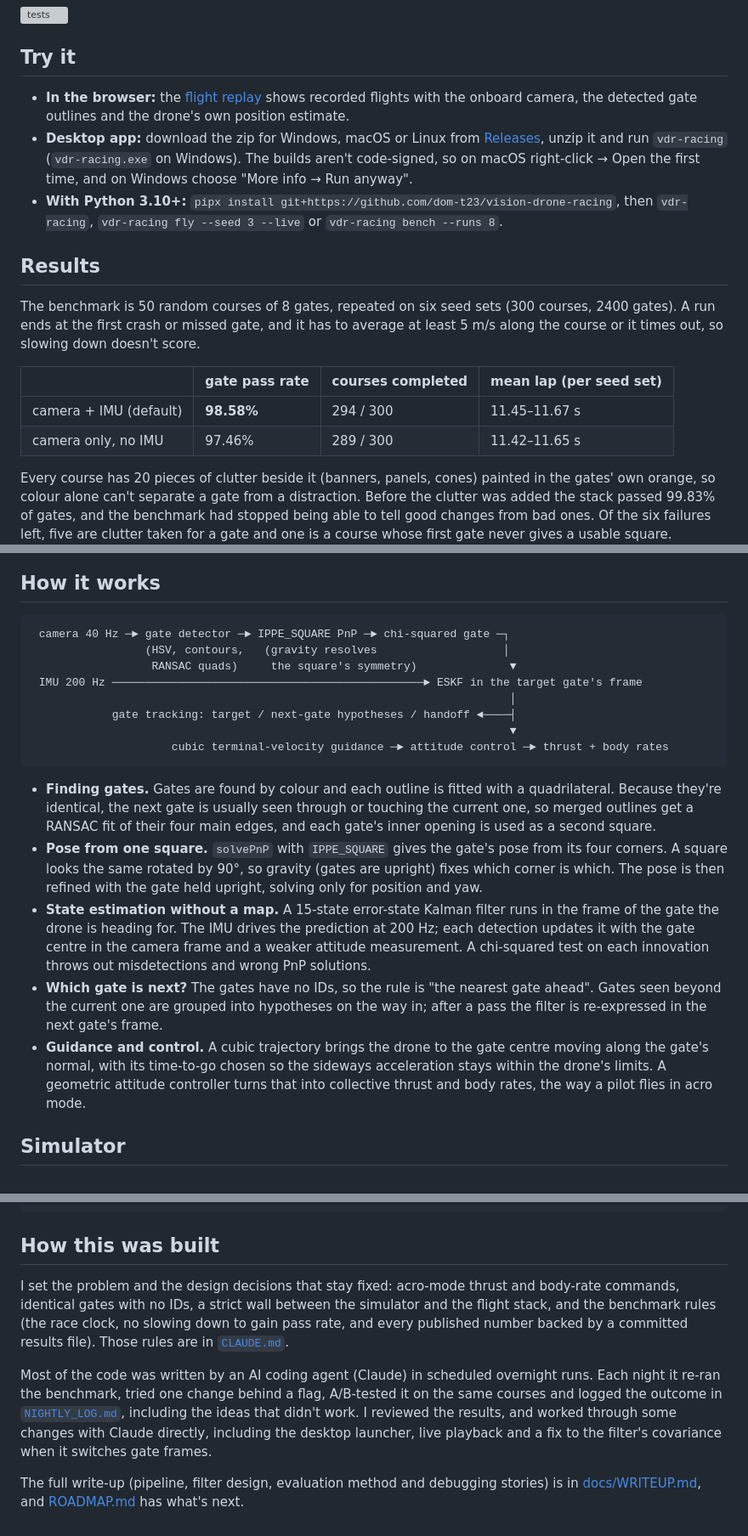
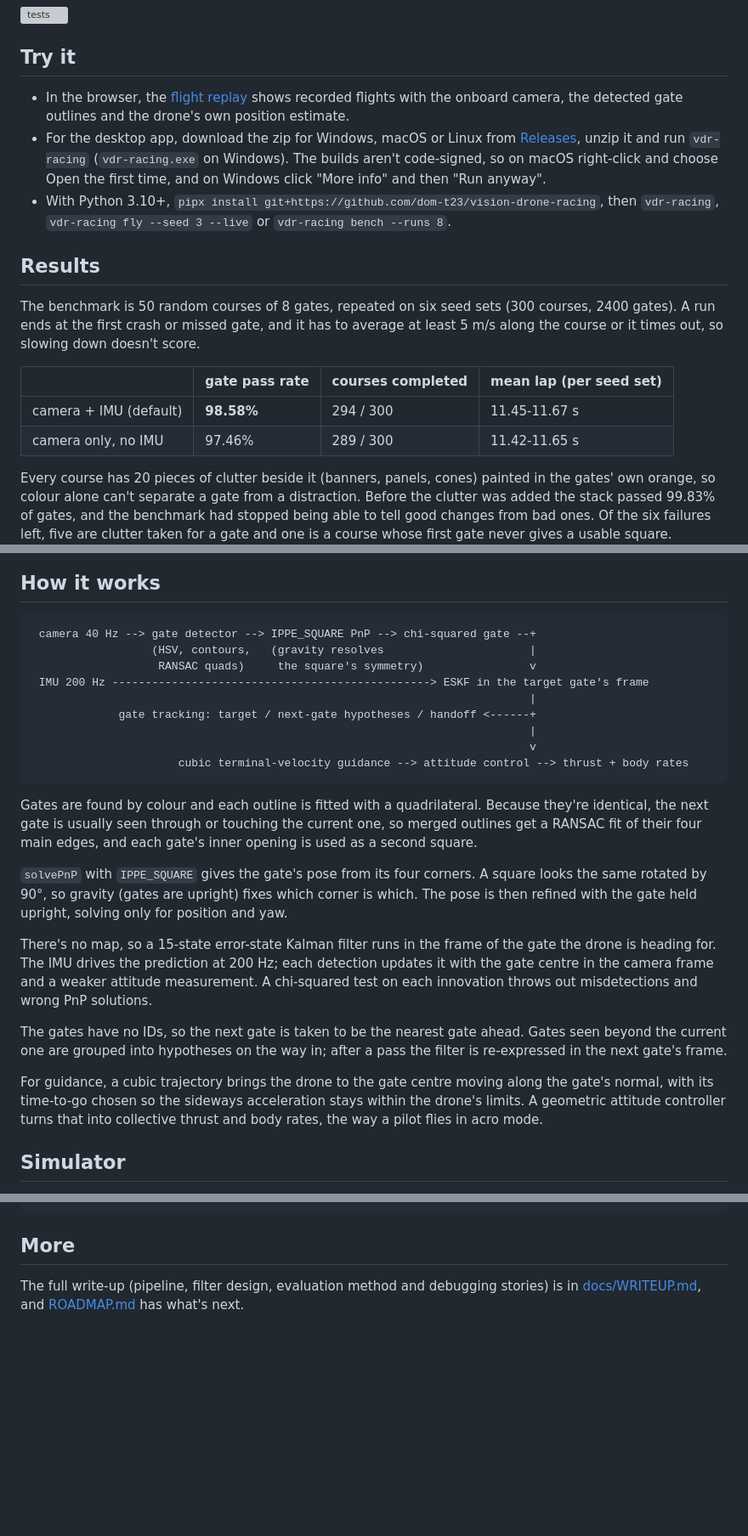
Before and after one commit to dom-t23/vision-drone-racing, a Markdown page: README.md, 3 parts joined by grey strips. Shown at 85% size. Rendered like a GitHub page; blank space fills up the shorter version; grey boxes are pictures that could not be loaded.

Commit message:
README: plain prose and ASCII diagram, drop 'How this was built'; CLAUDE.md rule updated to match
Co-Authored-By: Claude Fable 5.2 <noreply@anthropic.com>
Claude-Session: https://claude.ai/code/session_01785pgyTcoM8D16dxwE7ECH

````diff
--- a/README.md
+++ b/README.md
@@ -15,15 +15,16 @@ Regenerate with `python -m vdr.flightviz --seed 1`.*
 
 ## Try it
 
-- **In the browser:** the [flight replay](https://dom-t23.github.io/vision-drone-racing/)
-  shows recorded flights with the onboard camera, the detected gate outlines and the drone's
-  own position estimate.
-- **Desktop app:** download the zip for Windows, macOS or Linux from
+- In the browser, the [flight replay](https://dom-t23.github.io/vision-drone-racing/) shows
+  recorded flights with the onboard camera, the detected gate outlines and the drone's own
+  position estimate.
+- For the desktop app, download the zip for Windows, macOS or Linux from
   [Releases](https://github.com/dom-t23/vision-drone-racing/releases), unzip it and run
   `vdr-racing` (`vdr-racing.exe` on Windows). The builds aren't code-signed, so on macOS
-  right-click → Open the first time, and on Windows choose "More info → Run anyway".
-- **With Python 3.10+:** `pipx install git+https://github.com/dom-t23/vision-drone-racing`,
-  then `vdr-racing`, `vdr-racing fly --seed 3 --live` or `vdr-racing bench --runs 8`.
+  right-click and choose Open the first time, and on Windows click "More info" and then
+  "Run anyway".
+- With Python 3.10+, `pipx install git+https://github.com/dom-t23/vision-drone-racing`, then
+  `vdr-racing`, `vdr-racing fly --seed 3 --live` or `vdr-racing bench --runs 8`.
 
 ## Results
 
@@ -33,8 +34,8 @@ along the course or it times out, so slowing down doesn't score.
 
 | | gate pass rate | courses completed | mean lap (per seed set) |
 |---|---|---|---|
-| camera + IMU (default) | **98.58%** | 294 / 300 | 11.45–11.67 s |
-| camera only, no IMU | 97.46% | 289 / 300 | 11.42–11.65 s |
+| camera + IMU (default) | **98.58%** | 294 / 300 | 11.45-11.67 s |
+| camera only, no IMU | 97.46% | 289 / 300 | 11.42-11.65 s |
 
 Every course has 20 pieces of clutter beside it (banners, panels, cones) painted in the gates'
 own orange, so colour alone can't separate a gate from a distraction. Before the clutter was
@@ -52,35 +53,39 @@ switched off are in [section 2 of the write-up](docs/WRITEUP.md#2-results).
 ## How it works
 
 ```
- camera 40 Hz ─► gate detector ─► IPPE_SQUARE PnP ─► chi-squared gate ─┐
-                 (HSV, contours,   (gravity resolves                   │
-                  RANSAC quads)     the square's symmetry)              ▼
- IMU 200 Hz ───────────────────────────────────────────────► ESKF in the target gate's frame
-                                                                        │
-            gate tracking: target / next-gate hypotheses / handoff ◄────┤
-                                                                        ▼
-                     cubic terminal-velocity guidance ─► attitude control ─► thrust + body rates
+ camera 40 Hz --> gate detector --> IPPE_SQUARE PnP --> chi-squared gate --+
+                  (HSV, contours,   (gravity resolves                      |
+                   RANSAC quads)     the square's symmetry)                v
+ IMU 200 Hz ------------------------------------------------> ESKF in the target gate's frame
+                                                                           |
+             gate tracking: target / next-gate hypotheses / handoff <------+
+                                                                           |
+                                                                           v
+                      cubic terminal-velocity guidance --> attitude control --> thrust + body rates
 ```
 
-- **Finding gates.** Gates are found by colour and each outline is fitted with a
-  quadrilateral. Because they're identical, the next gate is usually seen through or touching
-  the current one, so merged outlines get a RANSAC fit of their four main edges, and each
-  gate's inner opening is used as a second square.
-- **Pose from one square.** `solvePnP` with `IPPE_SQUARE` gives the gate's pose from its four
-  corners. A square looks the same rotated by 90°, so gravity (gates are upright) fixes which
-  corner is which. The pose is then refined with the gate held upright, solving only for
-  position and yaw.
-- **State estimation without a map.** A 15-state error-state Kalman filter runs in the frame
-  of the gate the drone is heading for. The IMU drives the prediction at 200 Hz; each detection
-  updates it with the gate centre in the camera frame and a weaker attitude measurement. A
-  chi-squared test on each innovation throws out misdetections and wrong PnP solutions.
-- **Which gate is next?** The gates have no IDs, so the rule is "the nearest gate ahead".
-  Gates seen beyond the current one are grouped into hypotheses on the way in; after a pass
-  the filter is re-expressed in the next gate's frame.
-- **Guidance and control.** A cubic trajectory brings the drone to the gate centre moving
-  along the gate's normal, with its time-to-go chosen so the sideways acceleration stays
-  within the drone's limits. A geometric attitude controller turns that into collective
-  thrust and body rates, the way a pilot flies in acro mode.
+Gates are found by colour and each outline is fitted with a quadrilateral. Because they're
+identical, the next gate is usually seen through or touching the current one, so merged
+outlines get a RANSAC fit of their four main edges, and each gate's inner opening is used as a
+second square.
+
+`solvePnP` with `IPPE_SQUARE` gives the gate's pose from its four corners. A square looks the
+same rotated by 90°, so gravity (gates are upright) fixes which corner is which. The pose is
+then refined with the gate held upright, solving only for position and yaw.
+
+There's no map, so a 15-state error-state Kalman filter runs in the frame of the gate the
+drone is heading for. The IMU drives the prediction at 200 Hz; each detection updates it with
+the gate centre in the camera frame and a weaker attitude measurement. A chi-squared test on
+each innovation throws out misdetections and wrong PnP solutions.
+
+The gates have no IDs, so the next gate is taken to be the nearest gate ahead. Gates seen
+beyond the current one are grouped into hypotheses on the way in; after a pass the filter is
+re-expressed in the next gate's frame.
+
+For guidance, a cubic trajectory brings the drone to the gate centre moving along the gate's
+normal, with its time-to-go chosen so the sideways acceleration stays within the drone's
+limits. A geometric attitude controller turns that into collective thrust and body rates, the
+way a pilot flies in acro mode.
 
 ## Simulator
 
@@ -131,20 +136,7 @@ packaging/         PyInstaller build
 tests/             unit and end-to-end tests
 ```
 
-## How this was built
-
-I set the problem and the design decisions that stay fixed: acro-mode thrust and body-rate
-commands, identical gates with no IDs, a strict wall between the simulator and the flight
-stack, and the benchmark rules (the race clock, no slowing down to gain pass rate, and every
-published number backed by a committed results file). Those rules are in
-[`CLAUDE.md`](CLAUDE.md).
-
-Most of the code was written by an AI coding agent (Claude) in scheduled overnight runs. Each
-night it re-ran the benchmark, tried one change behind a flag, A/B-tested it on the same
-courses and logged the outcome in [`NIGHTLY_LOG.md`](NIGHTLY_LOG.md), including the ideas
-that didn't work. I reviewed the results, and worked through some changes with Claude
-directly, including the desktop launcher, live playback and a fix to the filter's covariance
-when it switches gate frames.
+## More
 
 The full write-up (pipeline, filter design, evaluation method and debugging stories) is in
 [docs/WRITEUP.md](docs/WRITEUP.md), and [ROADMAP.md](ROADMAP.md) has what's next.
````
Also changed, not shown: CLAUDE.md (+4 -2 lines).
